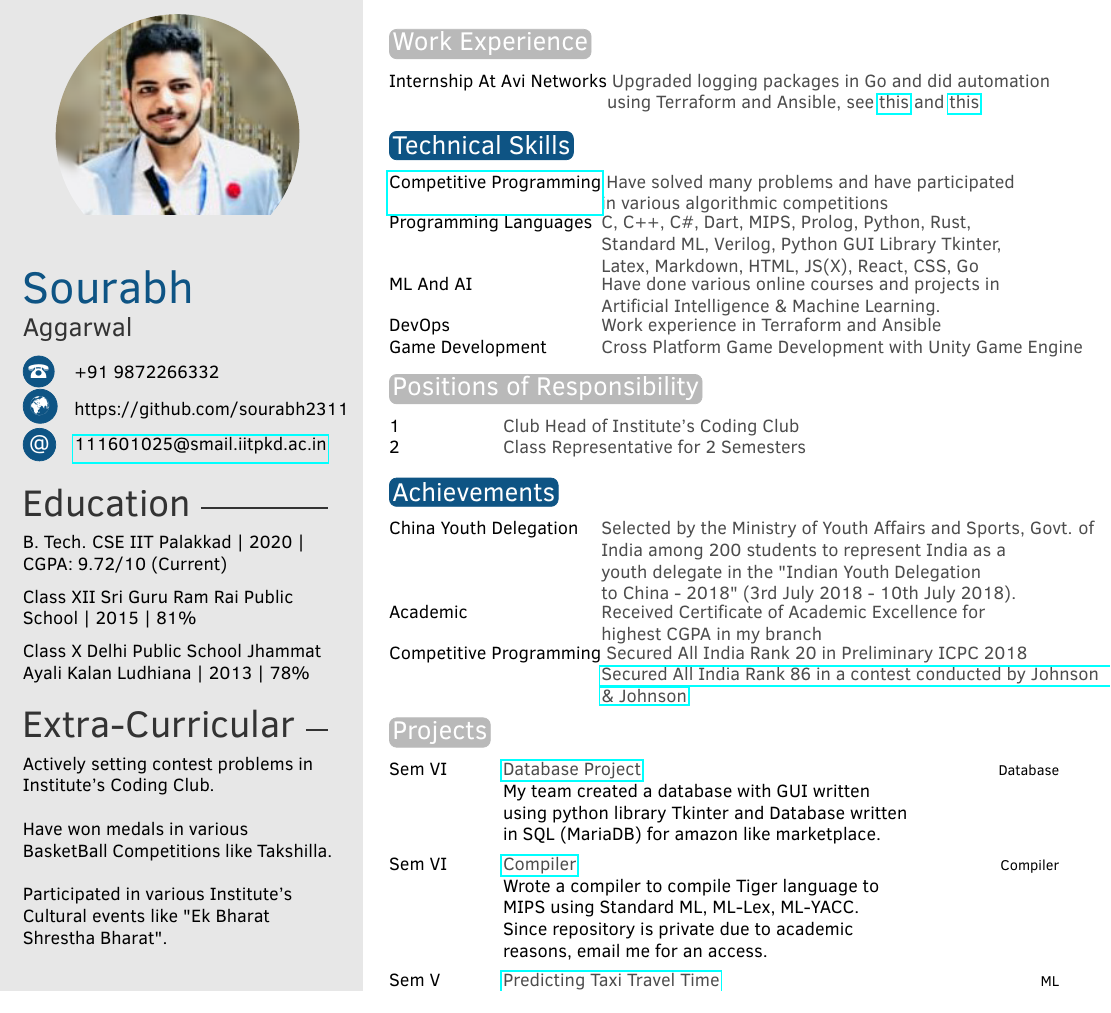
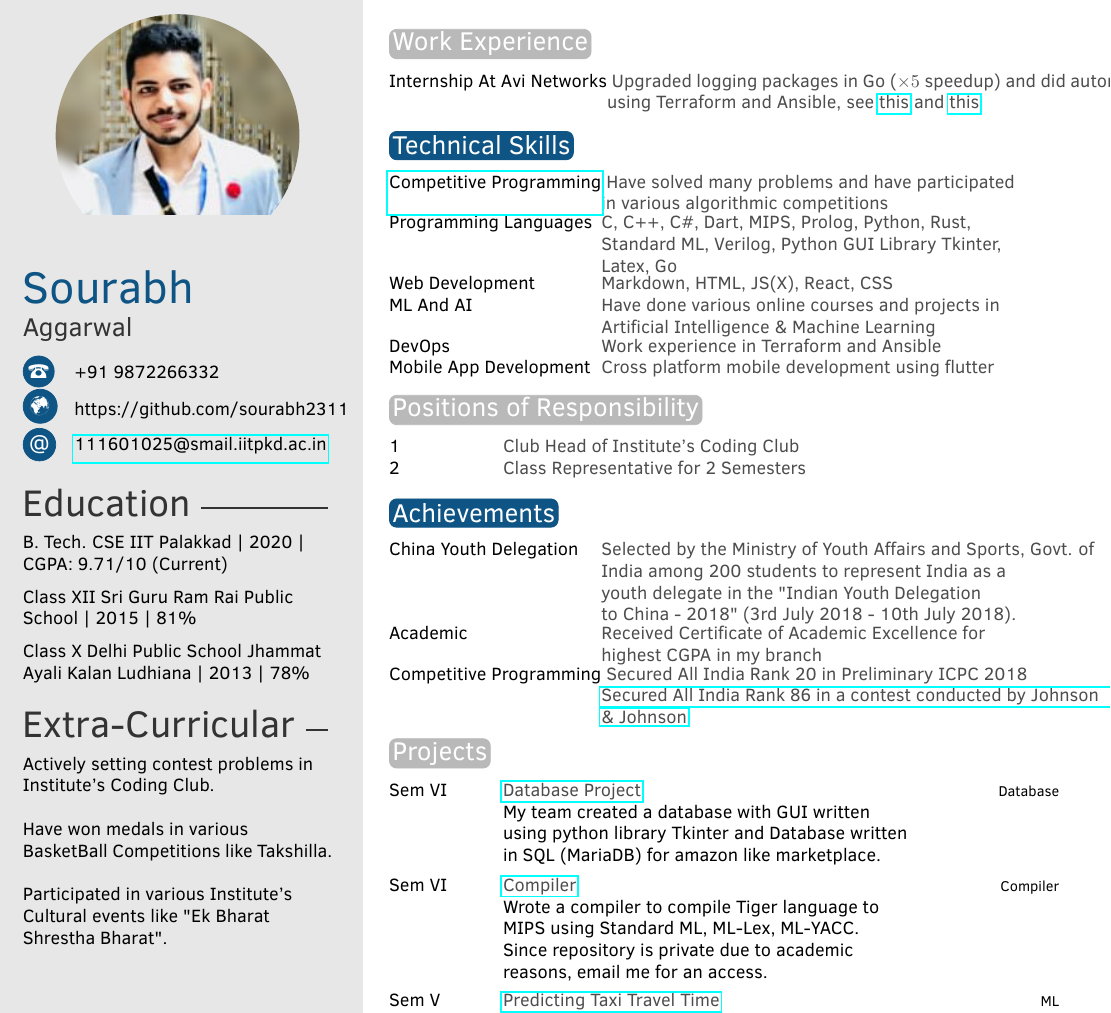
Before and after one commit to sourabhxyz/Resume, a LaTeX CV (resume.tex): part of the page, cut so that both start at the same text. Compiled offline with pdfLaTeX.

Commit message:
Updated Resume

```diff
--- a/resume.tex
+++ b/resume.tex
@@ -46,7 +46,7 @@
 %----------------------------------------------------------------------------------------
 
 \education{
-    B. Tech. CSE IIT Palakkad | 2020 | CGPA: 9.72/10 (Current)
+    B. Tech. CSE IIT Palakkad | 2020 | CGPA: 9.71/10 (Current)
 
     Class XII Sri Guru Ram Rai Public School | 2015 | 81\%
 
@@ -81,17 +81,18 @@
 \section{Work Experience}
 
 \begin{twentyshort}
-    \twentyitemshort{Internship At Avi Networks}{ Upgraded logging packages in Go and did automation \newline using Terraform and Ansible, see \href{https://github.com/terraform-providers/terraform-provider-avi/pull/1}{this} and \href{https://github.com/avinetworks/avi-dev/pull/51590}{this}}
+    \twentyitemshort{Internship At Avi Networks}{ Upgraded logging packages in Go ($\times 5$ speedup) and did automation \newline using Terraform and Ansible, see \href{https://github.com/terraform-providers/terraform-provider-avi/pull/1}{this} and \href{https://github.com/avinetworks/avi-dev/pull/51590}{this}}
 \end{twentyshort}
 
 \section{Technical Skills}
 
 \begin{twentyshort} % Environment for a short list with no descriptions
     \twentyitemshort{\href{https://github.com/sourabh2311/Competitive-Programming}{Competitive Programming}}{ Have solved many problems and have participated \newline in various algorithmic competitions}
-    \twentyitemshort{Programming Languages}{C, C++, C\#, Dart, MIPS, Prolog, Python, Rust, \newline   \ Standard ML, Verilog, Python GUI Library Tkinter, \newline Latex, Markdown, HTML, JS(X), React, CSS, Go}
-    \twentyitemshort{ML And AI}{Have done various online courses and projects in \newline Artificial Intelligence \& Machine Learning.}
+    \twentyitemshort{Programming Languages}{C, C++, C\#, Dart, MIPS, Prolog, Python, Rust, \newline   \ Standard ML, Verilog, Python GUI Library Tkinter, \newline Latex, Go}
+    \twentyitemshort{Web Development}{Markdown, HTML, JS(X), React, CSS}
+    \twentyitemshort{ML And AI}{Have done various online courses and projects in \newline Artificial Intelligence \& Machine Learning}
     \twentyitemshort{DevOps}{Work experience in Terraform and Ansible}
-    \twentyitemshort{Game Development}{Cross Platform Game Development with Unity Game Engine}
+    \twentyitemshort{Mobile App Development}{Cross platform mobile development using flutter}
 
 \end{twentyshort}
 
```
Also changed, not shown: resume.pdf, 4 other files.
